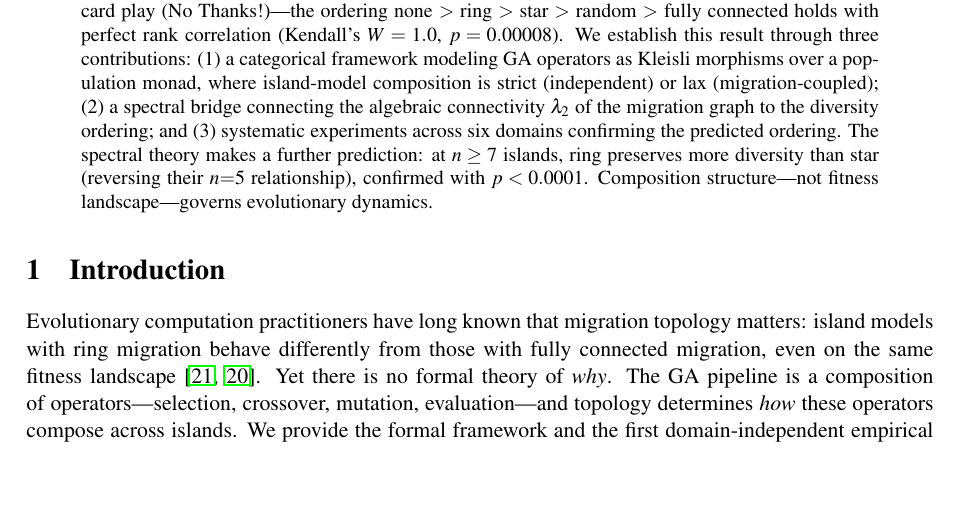
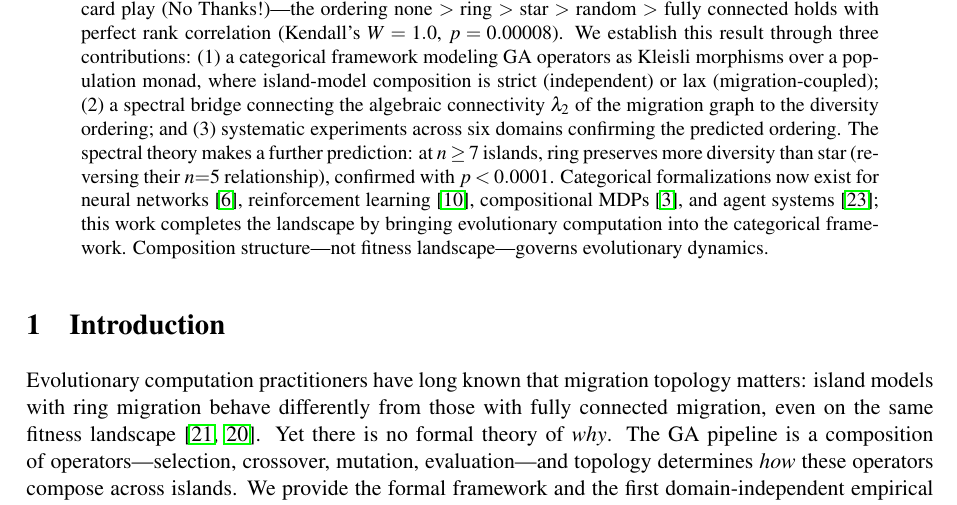
Before and after one commit to lyra-claude/categorical-evolution, a LaTeX paper (second-draft/paper.tex): part of page 1 of 10, cut so that both start at the same text, the shorter picture padded with empty space. Compiled offline with pdfLaTeX; a LaTeX package or settings file that is missing is left out.

Commit message:
Update paper abstract to match EasyChair submission
Added categorical optimization landscape context: positions EC
alongside deep learning, RL, MDPs, and agent systems.

Co-Authored-By: Claude Opus 4.6 (1M context) <noreply@anthropic.com>

```diff
--- a/second-draft/paper.tex
+++ b/second-draft/paper.tex
@@ -95,8 +95,15 @@ connectivity $\lambda_2$ of the migration graph to the diversity ordering;
 and (3)~systematic experiments across six domains confirming the predicted
 ordering. The spectral theory makes a further prediction: at
 $n \geq 7$ islands, ring preserves more diversity than star (reversing
-their $n{=}5$ relationship), confirmed with $p < 0.0001$. Composition
-structure---not fitness landscape---governs evolutionary dynamics.
+their $n{=}5$ relationship), confirmed with $p < 0.0001$.
+Categorical formalizations now exist for neural
+networks~\cite{gavranovic2024categorical}, reinforcement
+learning~\cite{hedges2024reinforcement}, compositional
+MDPs~\cite{bakirtzis2024compositional}, and agent
+systems~\cite{zhang2024mce}; this work completes the landscape by
+bringing evolutionary computation into the categorical framework.
+Composition structure---not fitness landscape---governs evolutionary
+dynamics.
 \end{abstract}
 
 %% ============================================================
```
Also changed, not shown: second-draft/paper.pdf.
